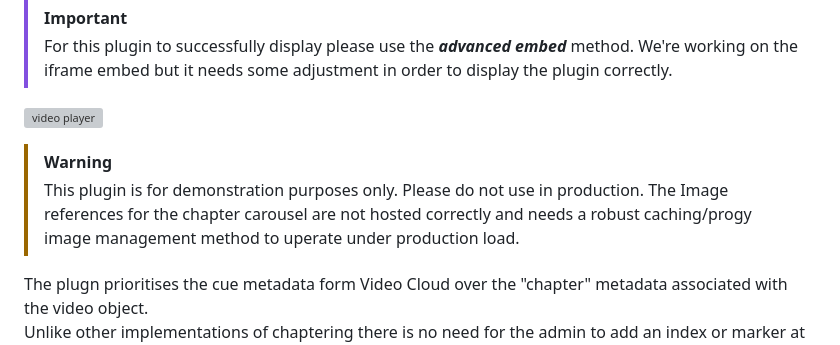
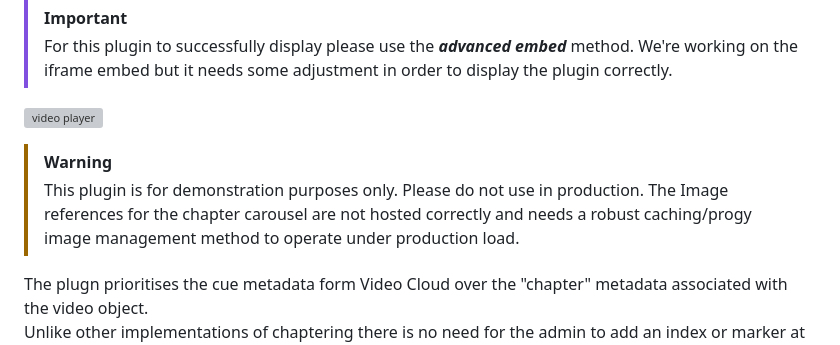
Before and after one commit to vanemmerik/chapter_bar_markers_plugin, a Markdown page: README.md, the part around the change. GitHub-like rendering; grey boxes are pictures that could not be loaded.

```diff
--- a/README.md
+++ b/README.md
@@ -11,7 +11,7 @@ The usage remains largely the same but the major addition is the chapter bar whi
 
 > [!WARNING]
 > This plugin is for demonstration purposes only. Please do not use in production.
-> The Image references for the chapter carousel are not hosted correctly and needs a robust caching/progy image management method to uperate under production load.
+> The Image references for the chapter carousel are not hosted correctly and needs a robust caching/progy image management method to operate under production load.
 
 The plugn prioritises the cue metadata form Video Cloud over the "chapter" metadata associated with the video object.\
 Unlike other implementations of chaptering there is no need for the admin to add an index or marker at `00:00` of the video.\
```
